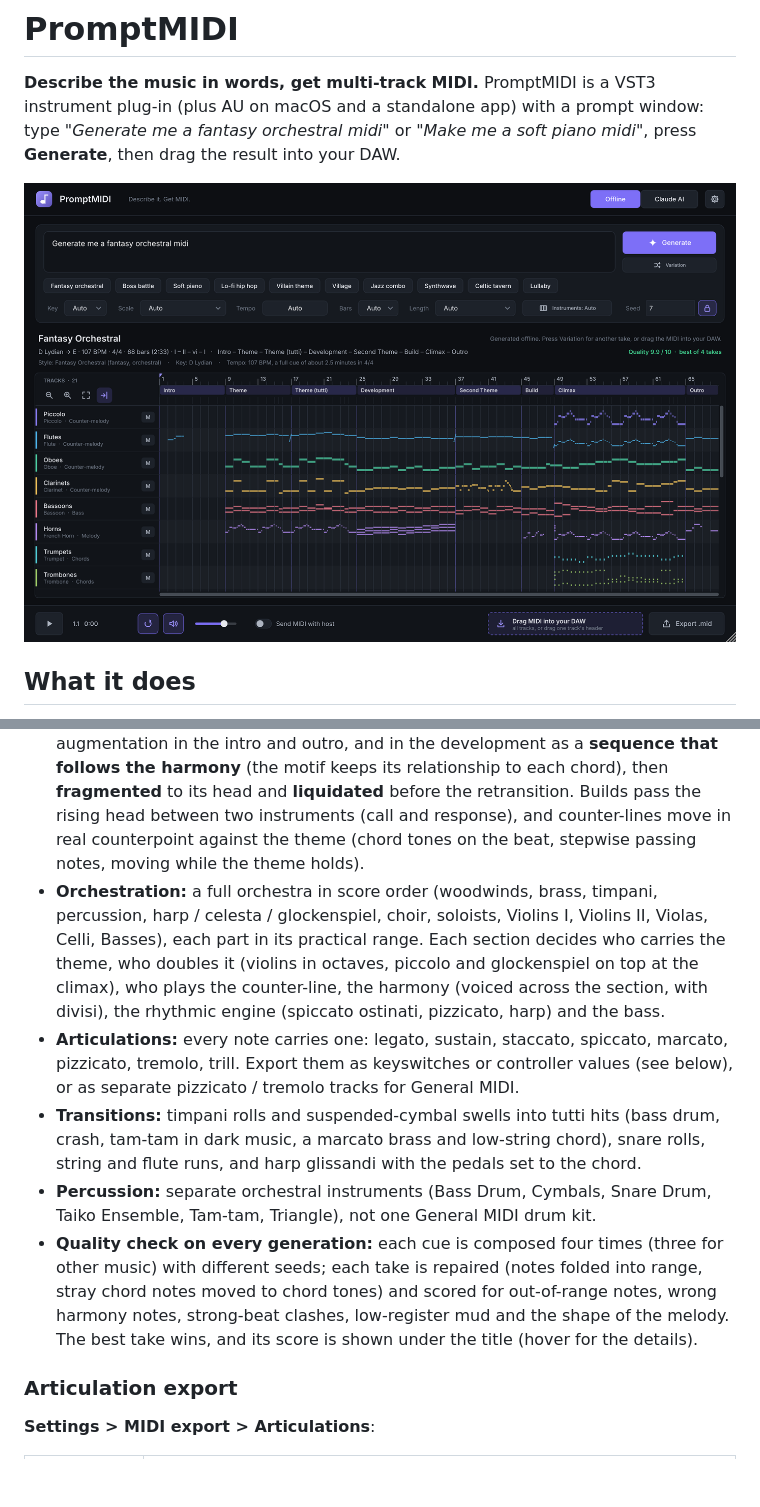
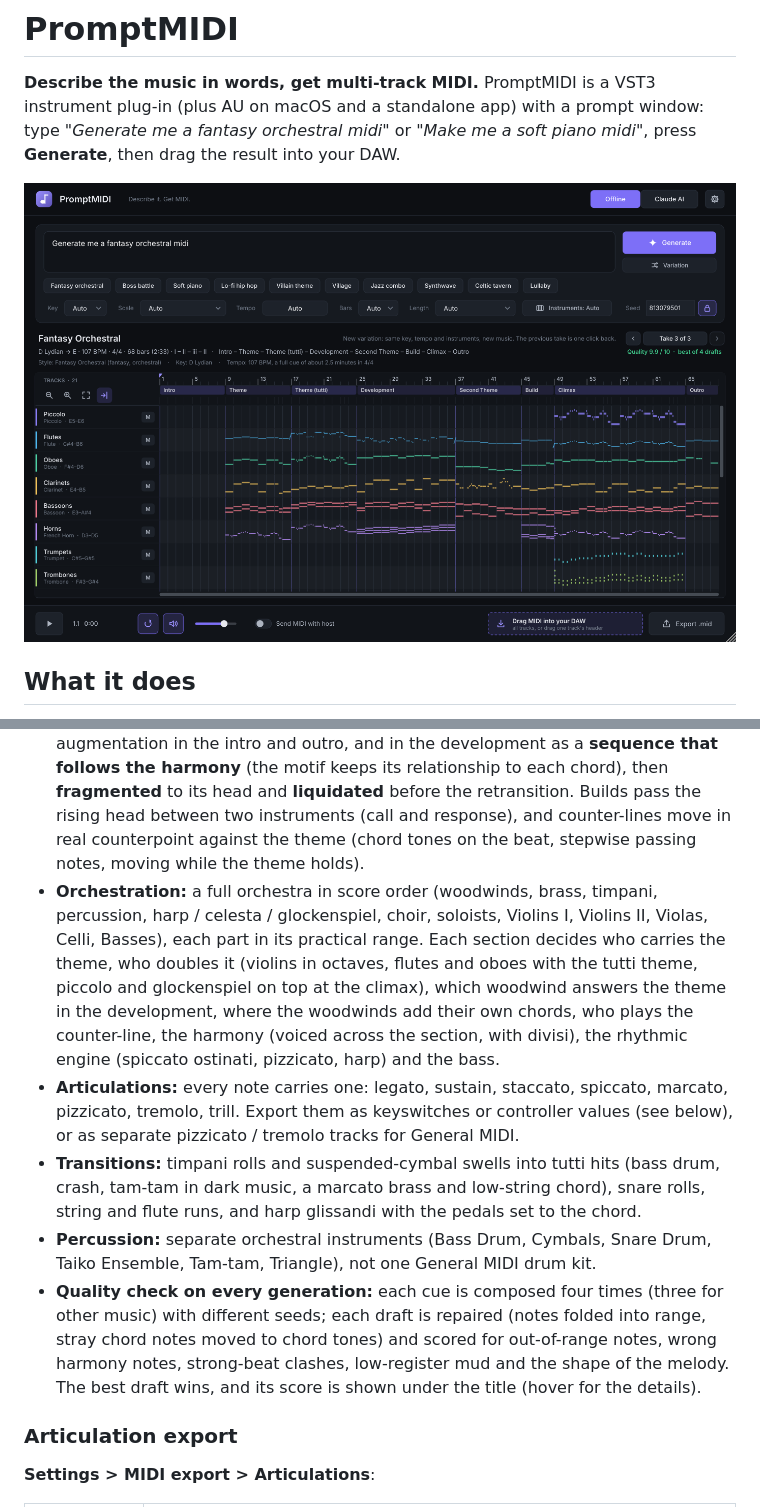
Before and after one commit to BecomeDeath/New, a Markdown page: README.md, 2 parts joined by grey strips. GitHub-like rendering; pictures changed too: docs/screenshot.png; blank space fills up the shorter version.

```diff
--- a/README.md
+++ b/README.md
@@ -61,11 +63,11 @@ Any orchestral, cinematic or game-score prompt (*"Generate me a fantasy orchestr
 - **Form:** Intro, Theme, Theme (tutti), Development, Second Theme, Build, Climax and Outro, scaled to the length (long cues go through a second development and build to a bigger final climax). Asking for a **loop** (`battle loop`, `seamless`) ends the cue with a short **end stinger** and marks a loop region from the theme to the stinger. Sections and loop points are written into the MIDI file as markers and cue points, and are shown in the piano roll.
 - **Harmony:** phrase-level progressions with half and authentic cadences, secondary dominants, borrowed chords, tonic and dominant pedal points, a descending-fifths sequence in the development, a second theme in a related key, and a key lift for the climax. Restatements of the theme are **reharmonised** around the tune (in the mode's own chords, so Dorian keeps its major IV and Mixolydian its flat VII), and epic bVI-bVII-I cadences are used only where the melody fits them.
 - **Thematic development:** the theme comes back in different instruments, in augmentation in the intro and outro, and in the development as a **sequence that follows the harmony** (the motif keeps its relationship to each chord), then **fragmented** to its head and **liquidated** before the retransition. Builds pass the rising head between two instruments (call and response), and counter-lines move in real counterpoint against the theme (chord tones on the beat, stepwise passing notes, moving while the theme holds).
-- **Orchestration:** a full orchestra in score order (woodwinds, brass, timpani, percussion, harp / celesta / glockenspiel, choir, soloists, Violins I, Violins II, Violas, Celli, Basses), each part in its practical range. Each section decides who carries the theme, who doubles it (violins in octaves, piccolo and glockenspiel on top at the climax), who plays the counter-line, the harmony (voiced across the section, with divisi), the rhythmic engine (spiccato ostinati, pizzicato, harp) and the bass.
+- **Orchestration:** a full orchestra in score order (woodwinds, brass, timpani, percussion, harp / celesta / glockenspiel, choir, soloists, Violins I, Violins II, Violas, Celli, Basses), each part in its practical range. Each section decides who carries the theme, who doubles it (violins in octaves, flutes and oboes with the tutti theme, piccolo and glockenspiel on top at the climax), which woodwind answers the theme in the development, where the woodwinds add their own chords, who plays the counter-line, the harmony (voiced across the section, with divisi), the rhythmic engine (spiccato ostinati, pizzicato, harp) and the bass.
 - **Articulations:** every note carries one: legato, sustain, staccato, spiccato, marcato, pizzicato, tremolo, trill. Export them as keyswitches or controller values (see below), or as separate pizzicato / tremolo tracks for General MIDI.
 - **Transitions:** timpani rolls and suspended-cymbal swells into tutti hits (bass drum, crash, tam-tam in dark music, a marcato brass and low-string chord), snare rolls, string and flute runs, and harp glissandi with the pedals set to the chord.
 - **Percussion:** separate orchestral instruments (Bass Drum, Cymbals, Snare Drum, Taiko Ensemble, Tam-tam, Triangle), not one General MIDI drum kit.
-- **Quality check on every generation:** each cue is composed four times (three for other music) with different seeds; each take is repaired (notes folded into range, stray chord notes moved to chord tones) and scored for out-of-range notes, wrong harmony notes, strong-beat clashes, low-register mud and the shape of the melody. The best take wins, and its score is shown under the title (hover for the details).
+- **Quality check on every generation:** each cue is composed four times (three for other music) with different seeds; each draft is repaired (notes folded into range, stray chord notes moved to chord tones) and scored for out-of-range notes, wrong harmony notes, strong-beat clashes, low-register mud and the shape of the melody. The best draft wins, and its score is shown under the title (hover for the details).
 
 ### Articulation export
 
```
Also changed, not shown: other parts of README.md (+6 -4 lines), docs/editor.png, 12 other files.
